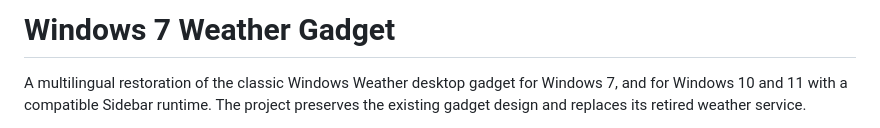
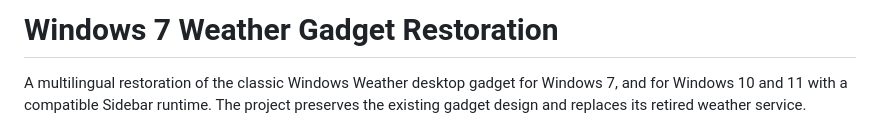
Before and after one commit to babamohammed2022/Win7WeatherGadget, a Markdown page: README.md, the part around the change. Rendered like a GitHub page.

```diff
--- a/README.md
+++ b/README.md
@@ -1,4 +1,4 @@
-# Windows 7 Weather Gadget
+# Windows 7 Weather Gadget Restoration
 
 A multilingual restoration of the classic Windows Weather desktop gadget for Windows 7, and for Windows 10 and 11 with a compatible Sidebar runtime. The project preserves the existing gadget design and replaces its retired weather service.
 
```
